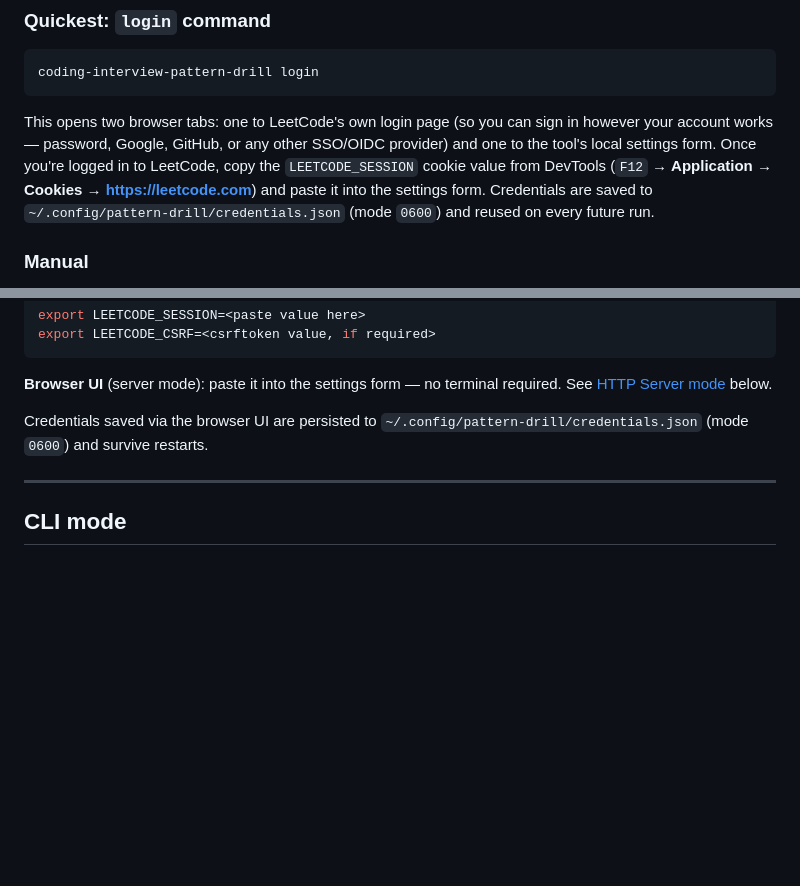
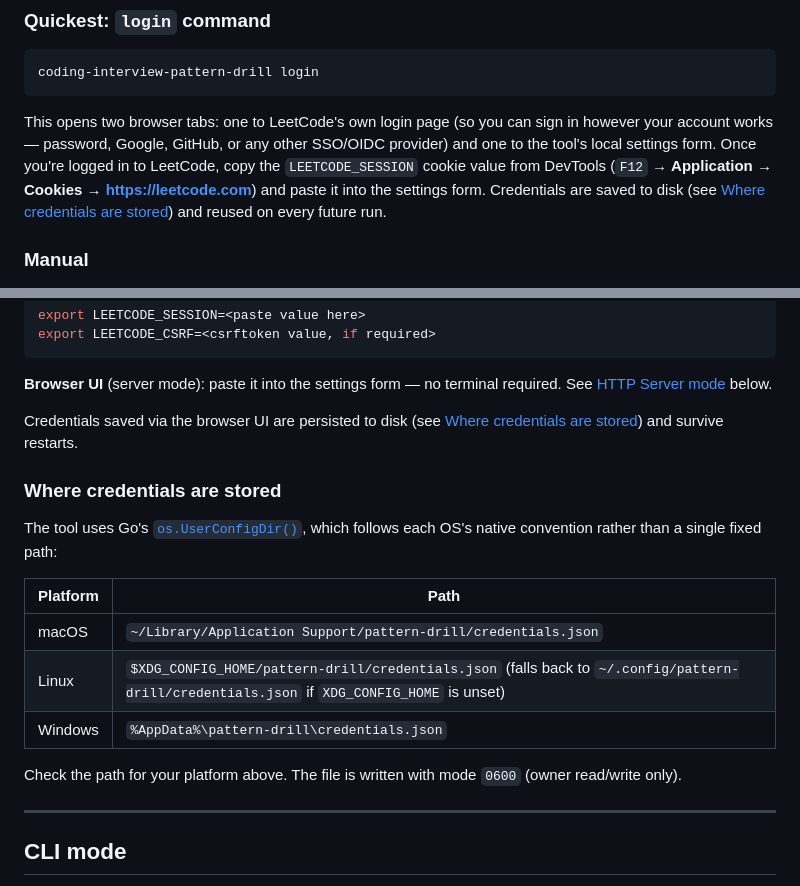
Before and after one commit to conallob/coding-interview-pattern-drill, a Markdown page: README.md, 2 parts joined by grey strips. Rendered like a GitHub page; blank space fills up the shorter version.

Commit message:
Document per-OS credentials.json paths in README
os.UserConfigDir() follows each platform's native convention, not a
single fixed path — the README previously only mentioned ~/.config,
which is Linux-only and doesn't exist on macOS (Application Support)
or Windows (%AppData%). Added a table so readers can find the right
path for their platform, and pointed both existing mentions at it
instead of duplicating a single (wrong-on-two-platforms) path inline.

https://claude.ai/code/session_01CSqri29pumwCCTp4ApU2da

````diff
--- a/README.md
+++ b/README.md
@@ -49,7 +49,7 @@ The tool fetches problems from the LeetCode API, which requires a valid session
 coding-interview-pattern-drill login
 ```
 
-This opens two browser tabs: one to LeetCode's own login page (so you can sign in however your account works — password, Google, GitHub, or any other SSO/OIDC provider) and one to the tool's local settings form. Once you're logged in to LeetCode, copy the `LEETCODE_SESSION` cookie value from DevTools (`F12` → **Application → Cookies → https://leetcode.com**) and paste it into the settings form. Credentials are saved to `~/.config/pattern-drill/credentials.json` (mode `0600`) and reused on every future run.
+This opens two browser tabs: one to LeetCode's own login page (so you can sign in however your account works — password, Google, GitHub, or any other SSO/OIDC provider) and one to the tool's local settings form. Once you're logged in to LeetCode, copy the `LEETCODE_SESSION` cookie value from DevTools (`F12` → **Application → Cookies → https://leetcode.com**) and paste it into the settings form. Credentials are saved to disk (see [Where credentials are stored](#where-credentials-are-stored)) and reused on every future run.
 
 ### Manual
 
@@ -68,7 +68,19 @@ export LEETCODE_CSRF=<csrftoken value, if required>
 
 **Browser UI** (server mode): paste it into the settings form — no terminal required. See [HTTP Server mode](#http-server-mode) below.
 
-Credentials saved via the browser UI are persisted to `~/.config/pattern-drill/credentials.json` (mode `0600`) and survive restarts.
+Credentials saved via the browser UI are persisted to disk (see [Where credentials are stored](#where-credentials-are-stored)) and survive restarts.
+
+### Where credentials are stored
+
+The tool uses Go's [`os.UserConfigDir()`](https://pkg.go.dev/os#UserConfigDir), which follows each OS's native convention rather than a single fixed path:
+
+| Platform | Path |
+| --- | --- |
+| macOS | `~/Library/Application Support/pattern-drill/credentials.json` |
+| Linux | `$XDG_CONFIG_HOME/pattern-drill/credentials.json` (falls back to `~/.config/pattern-drill/credentials.json` if `XDG_CONFIG_HOME` is unset) |
+| Windows | `%AppData%\pattern-drill\credentials.json` |
+
+Check the path for your platform above. The file is written with mode `0600` (owner read/write only).
 
 ---
 
````
